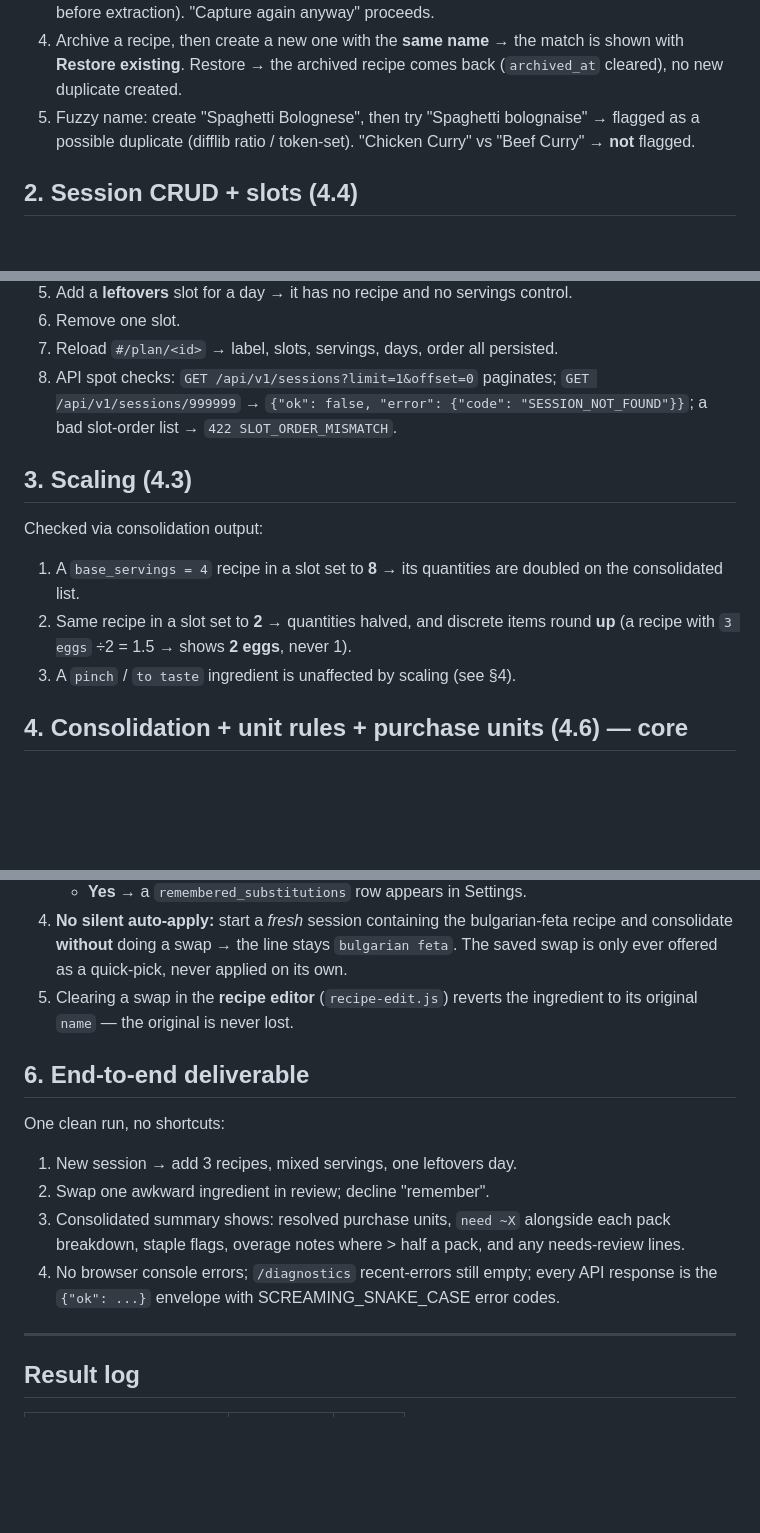
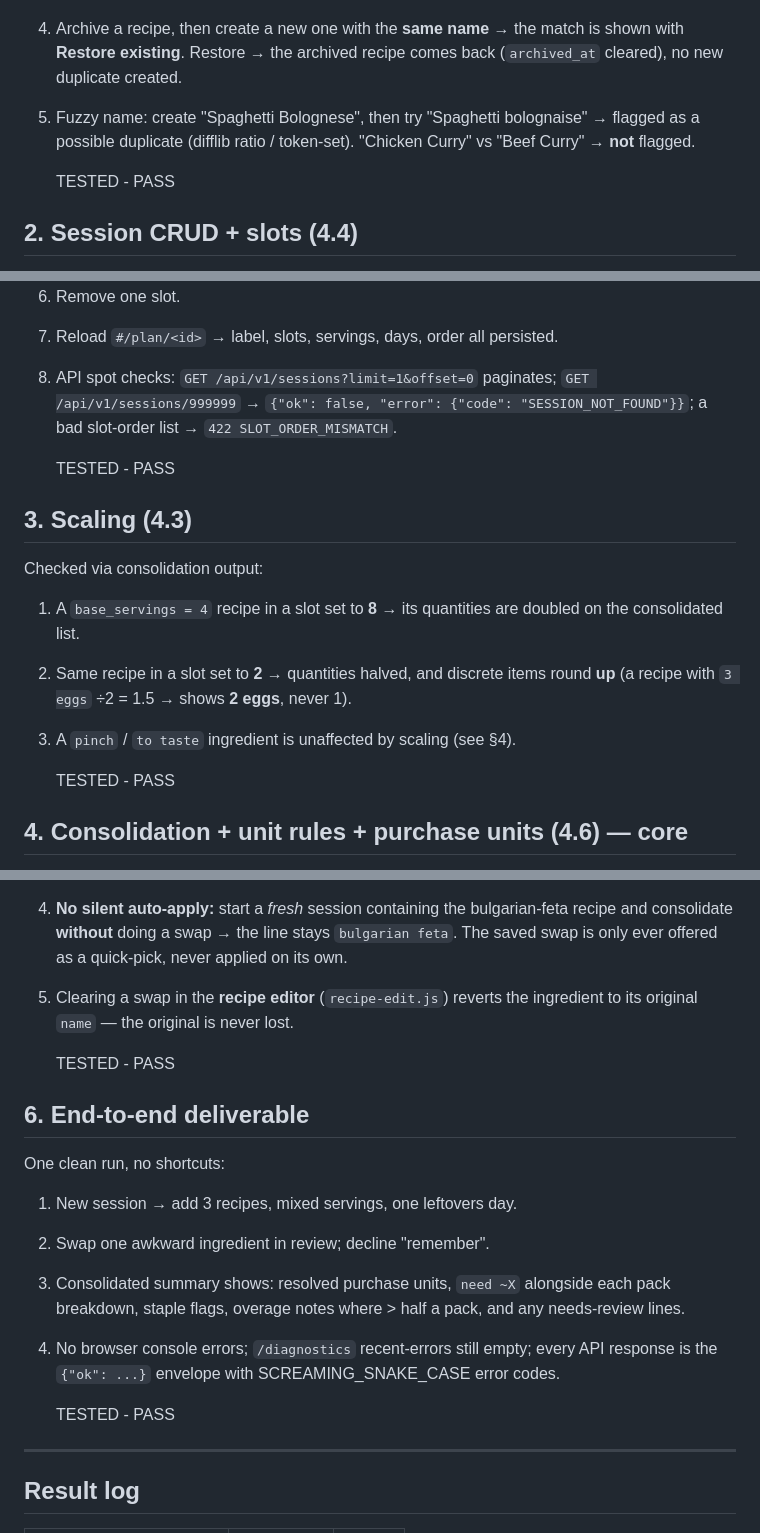
Before and after one commit to WRooke/ShoppingApp, a Markdown page: Phase-4-Test-Plan.md, 3 parts joined by grey strips. Drawn GitHub-style; blank space fills up the shorter version.

Commit message:
Phase 4 test plan: record manual verification results — all 6 sections PASS
Hand-testing pass of the Phase 4 deliverable (duplicate prevention, session
CRUD + slots, scaling, consolidation + unit rules + purchase units,
substitution M4 behaviour, end-to-end). Feeds the Phase 4 review folded into
the Phase 3.9 M-review.

Co-Authored-By: Claude Sonnet 5 <noreply@anthropic.com>

```diff
--- a/Phase-4-Test-Plan.md
+++ b/Phase-4-Test-Plan.md
@@ -50,6 +50,8 @@ pass for the Phase 4 review.
    possible duplicate (difflib ratio / token-set). "Chicken Curry" vs "Beef Curry" → **not**
    flagged.
 
+   TESTED - PASS
+
 ## 2. Session CRUD + slots (4.4)
 
 1. **Plan** tab → **New session**. Edit its label inline (e.g. "Week of testing") → persists.
@@ -63,6 +65,8 @@ pass for the Phase 4 review.
    `GET /api/v1/sessions/999999` → `{"ok": false, "error": {"code": "SESSION_NOT_FOUND"}}`;
    a bad slot-order list → `422 SLOT_ORDER_MISMATCH`.
 
+   TESTED - PASS
+
 ## 3. Scaling (4.3)
 
 Checked via consolidation output:
@@ -72,6 +76,8 @@ Checked via consolidation output:
 2. Same recipe in a slot set to **2** → quantities halved, and discrete items round **up**
    (a recipe with `3 eggs` ÷2 = 1.5 → shows **2 eggs**, never 1).
 3. A `pinch` / `to taste` ingredient is unaffected by scaling (see §4).
+
+   TESTED - PASS
 
 ## 4. Consolidation + unit rules + purchase units (4.6) — core
 
@@ -118,6 +126,8 @@ Review screen) and check the consolidated list:
 5. Clearing a swap in the **recipe editor** (`recipe-edit.js`) reverts the ingredient to its
    original `name` — the original is never lost.
 
+   TESTED - PASS
+
 ## 6. End-to-end deliverable
 
 One clean run, no shortcuts:
@@ -128,6 +138,8 @@ One clean run, no shortcuts:
    breakdown, staple flags, overage notes where > half a pack, and any needs-review lines.
 4. No browser console errors; `/diagnostics` recent-errors still empty; every API response
    is the `{"ok": ...}` envelope with SCREAMING_SNAKE_CASE error codes.
+
+   TESTED - PASS
 
 ---
 
```
Also changed, not shown: other parts of Phase-4-Test-Plan.md (+2 -0 lines).
